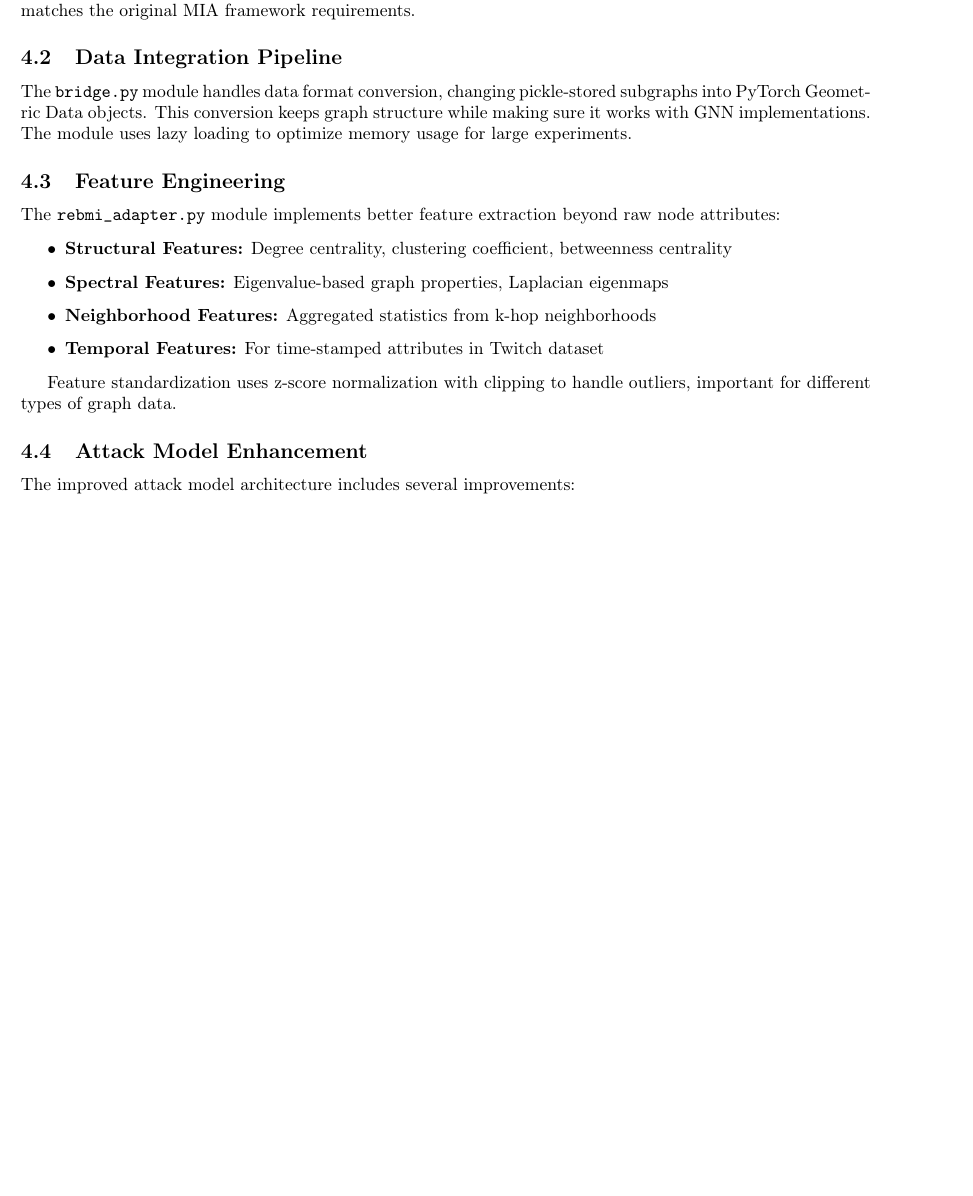
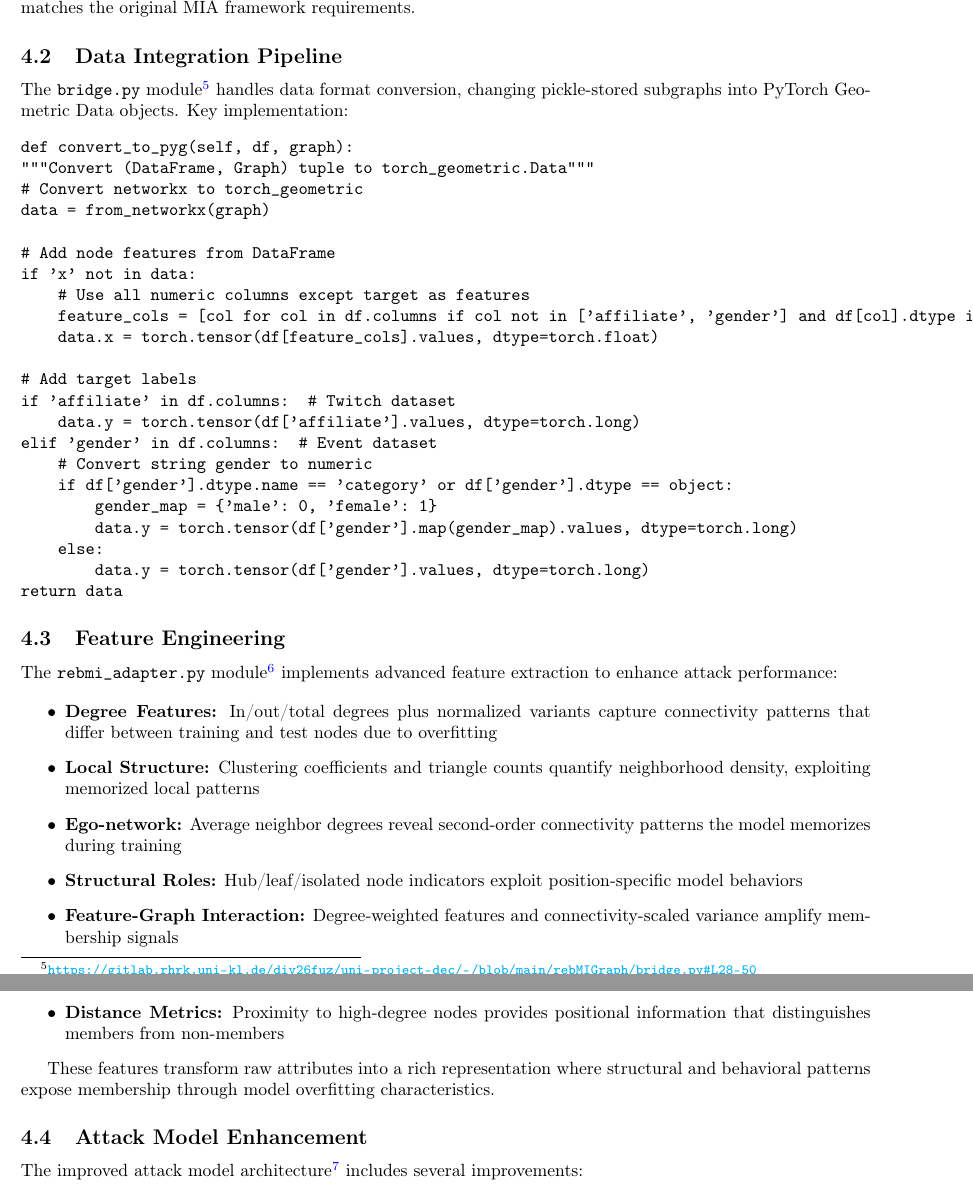
Before and after one commit to lawRathod/uni-project-dec, a LaTeX paper (report/main.tex): part of page 5 of 8 before the commit and two parts of pages 5 and 6 of 9 after it, the two joined at a grey line, cut so that both start at the same text, the shorter picture padded with empty space. Compiled offline with pdfLaTeX.

Commit message:
add code refs

```diff
--- a/report/main.tex
+++ b/report/main.tex
@@ -113,22 +113,48 @@ This study employs two real-world social network datasets, each with unique feat
 Each dataset is prepared into 256 subgraphs containing 120 nodes with minimal overlap between subgraphs, stored as pickle files containing (pandas.DataFrame, networkx.Graph) pairs. The binary classification task matches the original MIA framework requirements.
 
 \subsection{Data Integration Pipeline}
-The \texttt{bridge.py} module handles data format conversion, changing pickle-stored subgraphs into PyTorch Geometric Data objects. This conversion keeps graph structure while making sure it works with GNN implementations. The module uses lazy loading to optimize memory usage for large experiments.
+The \texttt{bridge.py} module\footnote{\url{https://gitlab.rhrk.uni-kl.de/div26fuz/uni-project-dec/-/blob/main/rebMIGraph/bridge.py\#L28-50}} handles data format conversion, changing pickle-stored subgraphs into PyTorch Geometric Data objects. Key implementation:
+\begin{verbatim}
+def convert_to_pyg(self, df, graph):
+"""Convert (DataFrame, Graph) tuple to torch_geometric.Data"""
+# Convert networkx to torch_geometric
+data = from_networkx(graph)
+
+# Add node features from DataFrame
+if 'x' not in data:
+    # Use all numeric columns except target as features
+    feature_cols = [col for col in df.columns if col not in ['affiliate', 'gender'] and df[col].dtype in ['int64', 'float64']]
+    data.x = torch.tensor(df[feature_cols].values, dtype=torch.float)
+
+# Add target labels
+if 'affiliate' in df.columns:  # Twitch dataset
+    data.y = torch.tensor(df['affiliate'].values, dtype=torch.long)
+elif 'gender' in df.columns:  # Event dataset
+    # Convert string gender to numeric
+    if df['gender'].dtype.name == 'category' or df['gender'].dtype == object:
+        gender_map = {'male': 0, 'female': 1}
+        data.y = torch.tensor(df['gender'].map(gender_map).values, dtype=torch.long)
+    else:
+        data.y = torch.tensor(df['gender'].values, dtype=torch.long)
+return data
+\end{verbatim}
 
 \subsection{Feature Engineering}
-The \texttt{rebmi\_adapter.py} module implements better feature extraction beyond raw node attributes:
+The \texttt{rebmi\_adapter.py} module\footnote{\url{https://gitlab.rhrk.uni-kl.de/div26fuz/uni-project-dec/-/blob/main/rebMIGraph/rebmi_adapter.py\#L159-290}} implements advanced feature extraction to enhance attack performance:
 
 \begin{itemize}
-\item \textbf{Structural Features:} Degree centrality, clustering coefficient, betweenness centrality
-\item \textbf{Spectral Features:} Eigenvalue-based graph properties, Laplacian eigenmaps
-\item \textbf{Neighborhood Features:} Aggregated statistics from k-hop neighborhoods
-\item \textbf{Temporal Features:} For time-stamped attributes in Twitch dataset
+\item \textbf{Degree Features:} In/out/total degrees plus normalized variants capture connectivity patterns that differ between training and test nodes due to overfitting
+\item \textbf{Local Structure:} Clustering coefficients and triangle counts quantify neighborhood density, exploiting memorized local patterns
+\item \textbf{Ego-network:} Average neighbor degrees reveal second-order connectivity patterns the model memorizes during training
+\item \textbf{Structural Roles:} Hub/leaf/isolated node indicators exploit position-specific model behaviors
+\item \textbf{Feature-Graph Interaction:} Degree-weighted features and connectivity-scaled variance amplify membership signals
+\item \textbf{Distance Metrics:} Proximity to high-degree nodes provides positional information that distinguishes members from non-members
 \end{itemize}
 
-Feature standardization uses z-score normalization with clipping to handle outliers, important for different types of graph data.
+These features transform raw attributes into a rich representation where structural and behavioral patterns expose membership through model overfitting characteristics.
 
 \subsection{Attack Model Enhancement}
-The improved attack model architecture includes several improvements:
+The improved attack model architecture\footnote{Attack model in TSTS.py: \url{https://gitlab.rhrk.uni-kl.de/div26fuz/uni-project-dec/-/blob/main/rebMIGraph/TSTS.py\#L1725-1811}} includes several improvements:
 
 \begin{itemize}
 \item \textbf{Multi-layer Perceptron:} Three hidden layers with [128, 64, 32] neurons
```
Also changed, not shown: report/main.pdf, report/main.tex (11 more changed lines), 4 other files.
